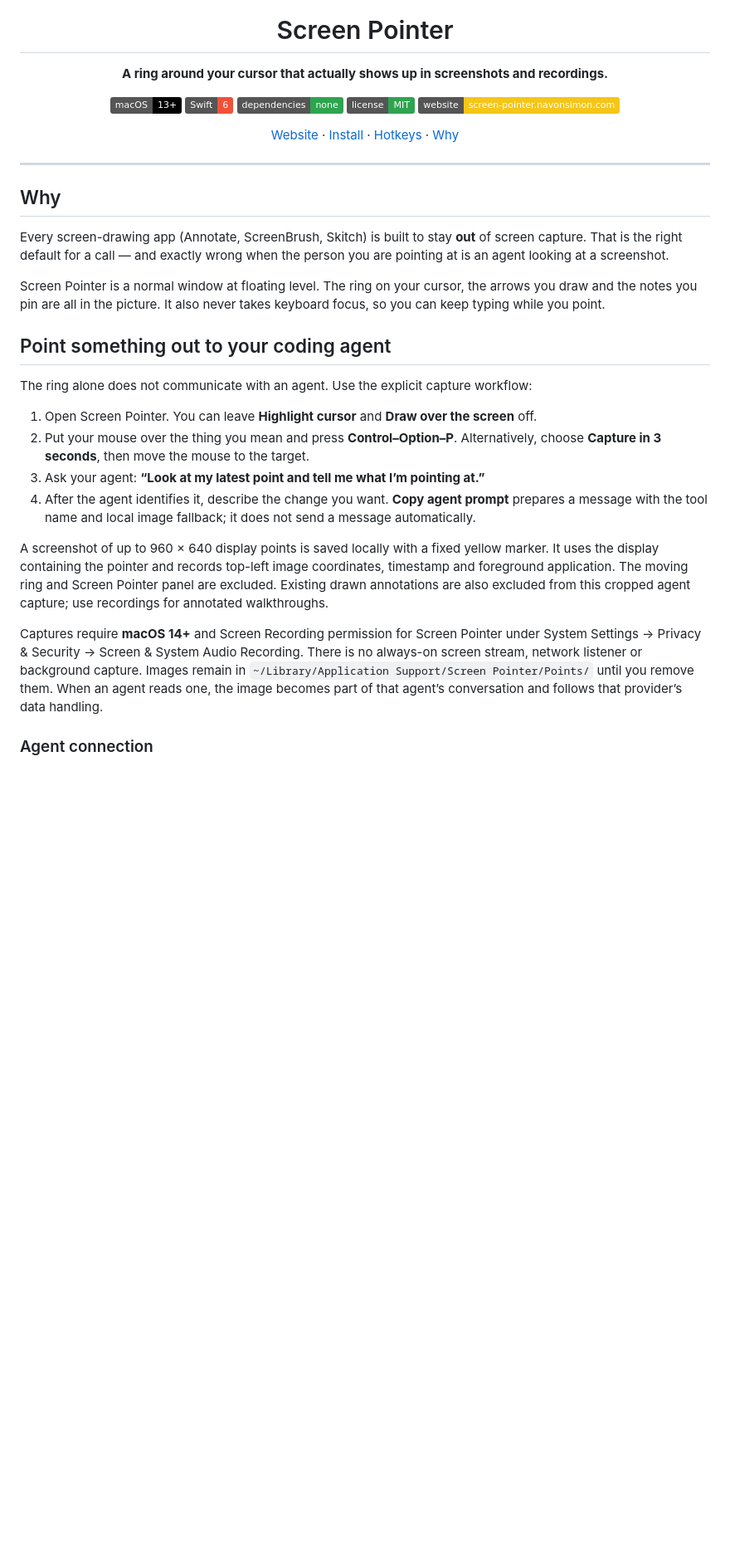
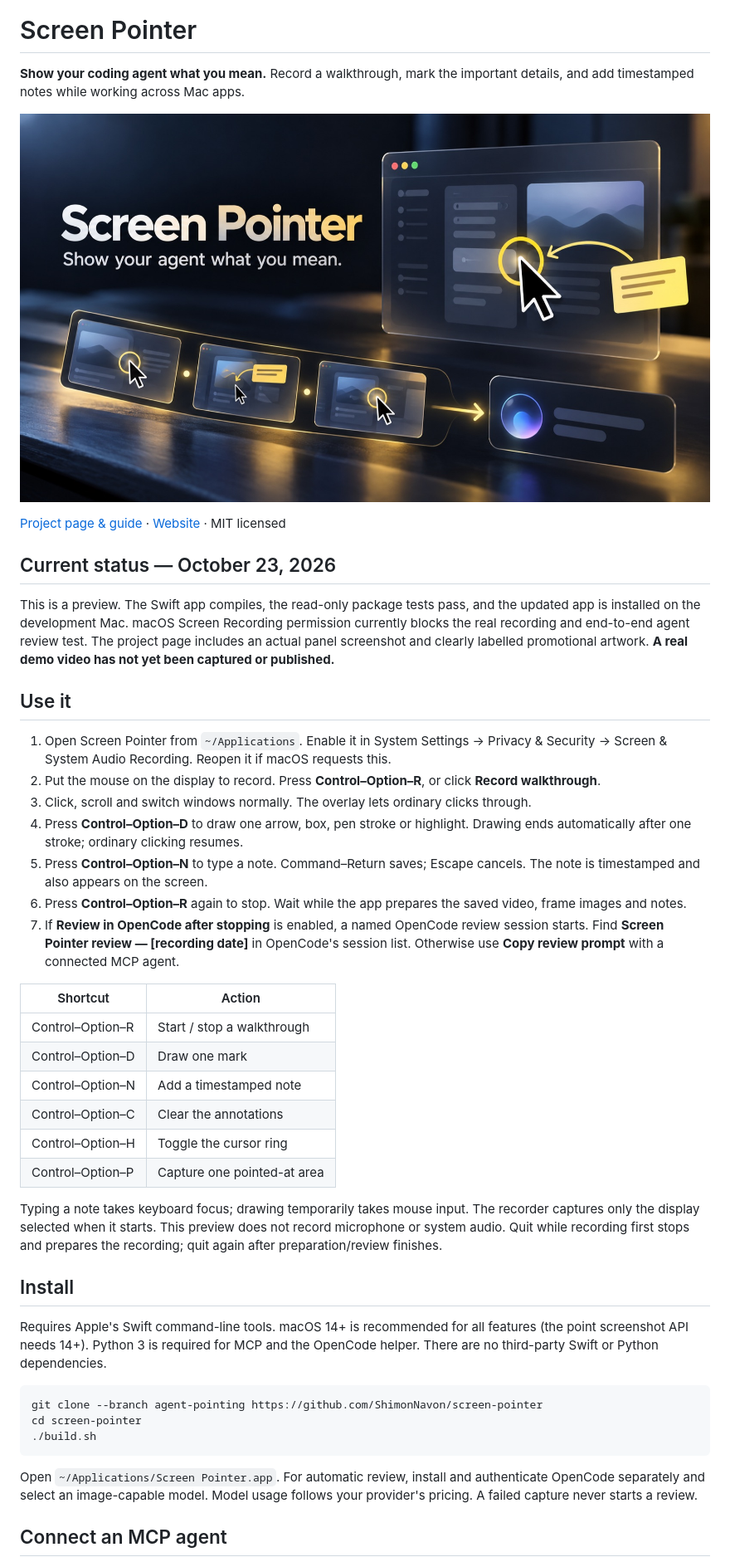
Before and after one commit to ShimonNavon/screen-pointer, a Markdown page: README.md, the part around the change printed below. Shown: that part at 83% size. Rendered like a GitHub page; pictures changed too: site/media/promo-recording.jpg (added); badges without logos; blank space fills up the shorter version.

Commit message:
Add annotated walkthrough packages and agent review preview

````diff
--- a/README.md
+++ b/README.md
@@ -5,40 +1,47 @@
 # Screen Pointer
 
-**A ring around your cursor that actually shows up in screenshots and recordings.**
+**Show your coding agent what you mean.** Record a walkthrough, mark the important details, and add timestamped notes while working across Mac apps.
 
-[![macOS](https://img.shields.io/badge/macOS-13%2B-000000?logo=apple&logoColor=white)](#install)
-[![Swift](https://img.shields.io/badge/Swift-6-F05138?logo=swift&logoColor=white)](Sources/main.swift)
-[![No dependencies](https://img.shields.io/badge/dependencies-none-2ea44f)](#how-it-is-built)
-[![License](https://img.shields.io/badge/license-MIT-2ea44f)](LICENSE)
-[![Website](https://img.shields.io/badge/website-screen--pointer.navonsimon.com-f5c518)](https://screen-pointer.navonsimon.com/)
+![Screen Pointer promotional artwork](site/media/promo-recording.jpg)
 
-[Website](https://screen-pointer.navonsimon.com/) · [Install](#install) · [Hotkeys](#hotkeys) · [Why](#why)
+[Project page & guide](https://projects.navonsimon.com/screen-pointer.html) · [Website](https://screen-pointer.navonsimon.com/) · MIT licensed
 
-</div>
+## Current status — October 23, 2026
 
----
+This is a preview. The Swift app compiles, the read-only package tests pass, and the updated app is installed on the development Mac. macOS Screen Recording permission currently blocks the real recording and end-to-end agent review test. The project page includes an actual panel screenshot and clearly labelled promotional artwork. **A real demo video has not yet been captured or published.**
 
-## Why
+## Use it
 
-Every screen-drawing app (Annotate, ScreenBrush, Skitch) is built to stay **out** of screen capture. That is the
-right default for a call — and exactly wrong when the person you are pointing at is an agent looking at a
-screenshot.
+1. Open Screen Pointer from `~/Applications`. Enable it in System Settings → Privacy & Security → Screen & System Audio Recording. Reopen it if macOS requests this.
+2. Put the mouse on the display to record. Press **Control–Option–R**, or click **Record walkthrough**.
+3. Click, scroll and switch windows normally. The overlay lets ordinary clicks through.
+4. Press **Control–Option–D** to draw one arrow, box, pen stroke or highlight. Drawing ends automatically after one stroke; ordinary clicking resumes.
+5. Press **Control–Option–N** to type a note. Command–Return saves; Escape cancels. The note is timestamped and also appears on the screen.
+6. Press **Control–Option–R** again to stop. Wait while the app prepares the saved video, frame images and notes.
+7. If **Review in OpenCode after stopping** is enabled, a named OpenCode review session starts. Find **Screen Pointer review — [recording date]** in OpenCode's session list. Otherwise use **Copy review prompt** with a connected MCP agent.
 
-Screen Pointer is a normal window at floating level. The ring on your cursor, the arrows you draw and the notes you
-pin are all in the picture. It also never takes keyboard focus, so you can keep typing while you point.
+| Shortcut | Action |
+|---|---|
+| Control–Option–R | Start / stop a walkthrough |
+| Control–Option–D | Draw one mark |
+| Control–Option–N | Add a timestamped note |
+| Control–Option–C | Clear the annotations |
+| Control–Option–H | Toggle the cursor ring |
+| Control–Option–P | Capture one pointed-at area |
 
-## Point something out to your coding agent
+Typing a note takes keyboard focus; drawing temporarily takes mouse input. The recorder captures only the display selected when it starts. This preview does not record microphone or system audio. Quit while recording first stops and prepares the recording; quit again after preparation/review finishes.
 
-The ring alone does not communicate with an agent. Use the explicit capture workflow:
+## Install
 
-1. Open Screen Pointer. You can leave **Highlight cursor** and **Draw over the screen** off.
-2. Put your mouse over the thing you mean and press **Control–Option–P**. Alternatively, choose **Capture in 3 seconds**, then move the mouse to the target.
-3. Ask your agent: **“Look at my latest point and tell me what I’m pointing at.”**
-4. After the agent identifies it, describe the change you want. **Copy agent prompt** prepares a message with the tool name and local image fallback; it does not send a message automatically.
+Requires Apple's Swift command-line tools. macOS 14+ is recommended for all features (the point screenshot API needs 14+). Python 3 is required for MCP and the OpenCode helper. There are no third-party Swift or Python dependencies.
 
-A screenshot of up to 960 × 640 display points is saved locally with a fixed yellow marker. It uses the display containing the pointer and records top-left image coordinates, timestamp and foreground application. The moving ring and Screen Pointer panel are excluded. Existing drawn annotations are also excluded from this cropped agent capture; use recordings for annotated walkthroughs.
+```sh
+git clone --branch agent-pointing https://github.com/ShimonNavon/screen-pointer
+cd screen-pointer
+./build.sh
+```
 
-Captures require **macOS 14+** and Screen Recording permission for Screen Pointer under System Settings → Privacy & Security → Screen & System Audio Recording. There is no always-on screen stream, network listener or background capture. Images remain in `~/Library/Application Support/Screen Pointer/Points/` until you remove them. When an agent reads one, the image becomes part of that agent’s conversation and follows that provider’s data handling.
+Open `~/Applications/Screen Pointer.app`. For automatic review, install and authenticate OpenCode separately and select an image-capable model. Model usage follows your provider's pricing. A failed capture never starts a review.
 
-### Agent connection
+## Connect an MCP agent
 
````
Also changed, not shown: other parts of README.md (+64 -69 lines), site/media/app-preview.png (added), 13 other files.
